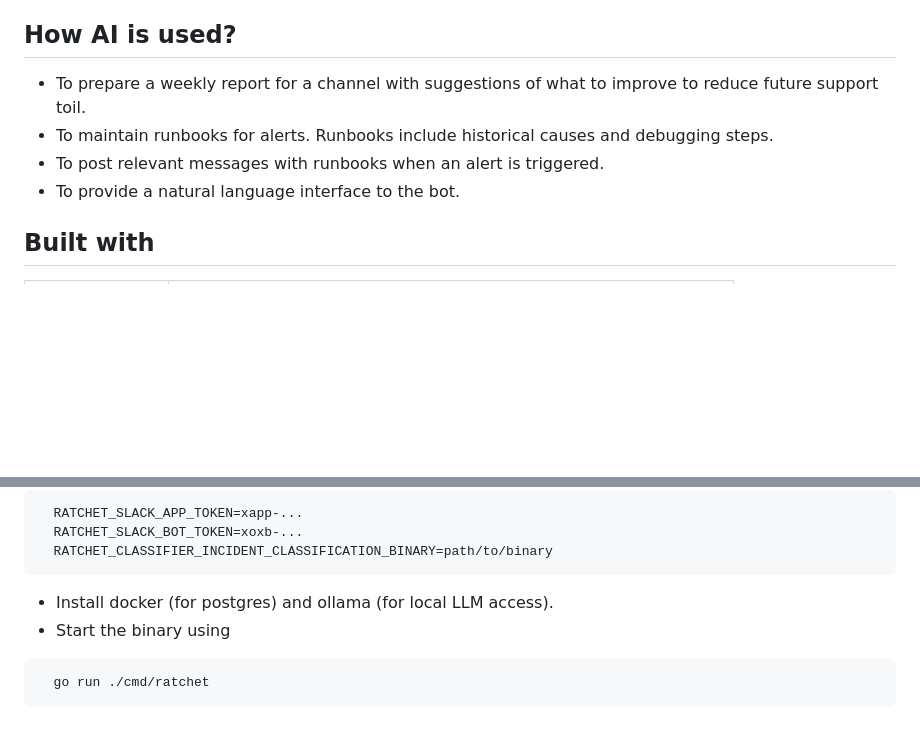
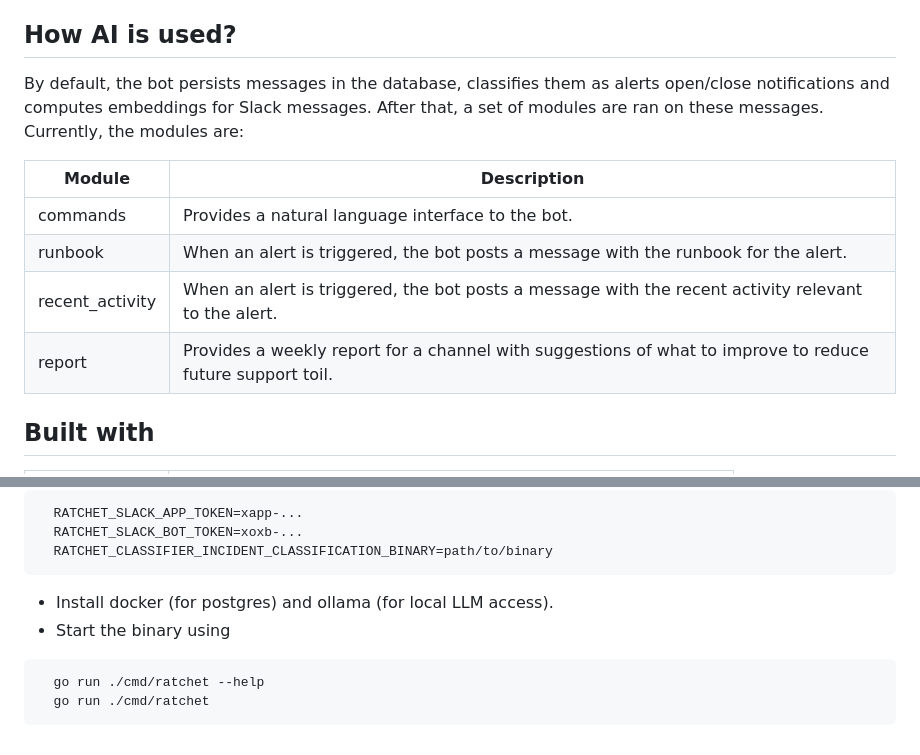
Before and after one commit to dynoinc/ratchet, a Markdown page: README.md, 2 parts joined by grey strips. Drawn GitHub-style; blank space fills up the shorter version.

````diff
--- a/README.md
+++ b/README.md
@@ -6,10 +6,15 @@ AI bot to help reduce operational toil
 
 ## How AI is used?
 
-* To prepare a weekly report for a channel with suggestions of what to improve to reduce future support toil.
-* To maintain runbooks for alerts. Runbooks include historical causes and debugging steps.
-* To post relevant messages with runbooks when an alert is triggered.
-* To provide a natural language interface to the bot.
+By default, the bot persists messages in the database, classifies them as alerts open/close notifications
+and computes embeddings for Slack messages. After that, a set of modules are ran on these messages. Currently, the modules are:
+
+| Module | Description |
+|--------|-------------|
+| commands | Provides a natural language interface to the bot. |
+| runbook | When an alert is triggered, the bot posts a message with the runbook for the alert. |
+| recent_activity | When an alert is triggered, the bot posts a message with the recent activity relevant to the alert. |
+| report | Provides a weekly report for a channel with suggestions of what to improve to reduce future support toil. |
 
 ## Built with
 
@@ -68,5 +73,6 @@ AI bot to help reduce operational toil
 * Install docker (for postgres) and ollama (for local LLM access).
 * Start the binary using
 ```bash
+  go run ./cmd/ratchet --help
   go run ./cmd/ratchet
 ```
````
